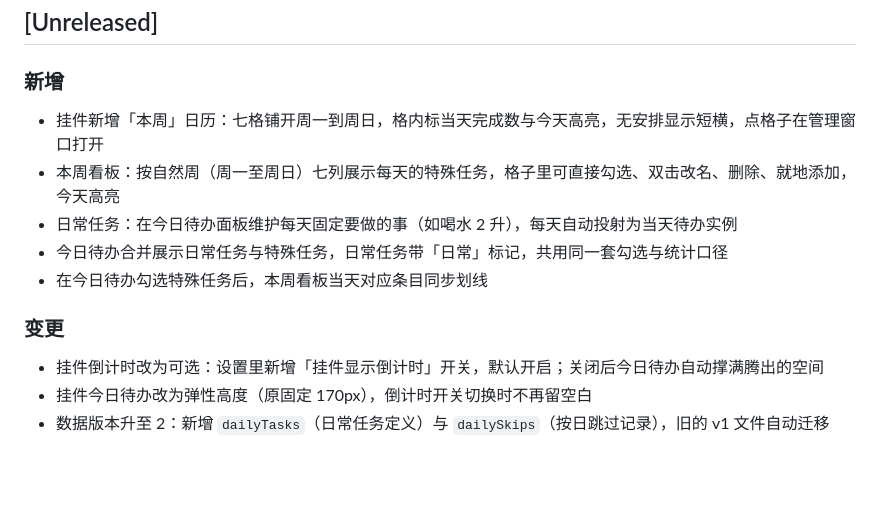
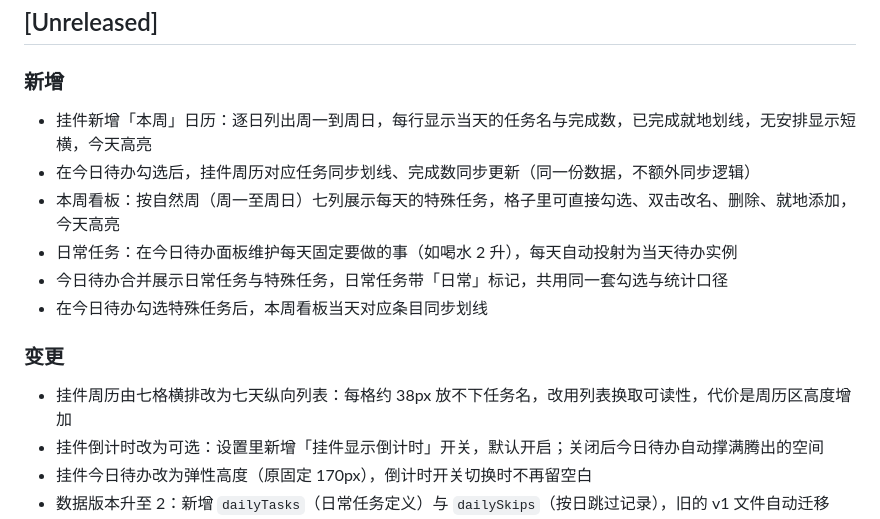
Before and after one commit to ljj-create/planner-studio, a Markdown page: CHANGELOG.md, the part around the change. Drawn GitHub-style; blank space fills up the shorter version.

```diff
--- a/CHANGELOG.md
+++ b/CHANGELOG.md
@@ -6,7 +6,8 @@
 
 ### 新增
 
-- 挂件新增「本周」日历：七格铺开周一到周日，格内标当天完成数与今天高亮，无安排显示短横，点格子在管理窗口打开
+- 挂件新增「本周」日历：逐日列出周一到周日，每行显示当天的任务名与完成数，已完成就地划线，无安排显示短横，今天高亮
+- 在今日待办勾选后，挂件周历对应任务同步划线、完成数同步更新（同一份数据，不额外同步逻辑）
 - 本周看板：按自然周（周一至周日）七列展示每天的特殊任务，格子里可直接勾选、双击改名、删除、就地添加，今天高亮
 - 日常任务：在今日待办面板维护每天固定要做的事（如喝水 2 升），每天自动投射为当天待办实例
 - 今日待办合并展示日常任务与特殊任务，日常任务带「日常」标记，共用同一套勾选与统计口径
@@ -14,6 +15,7 @@
 
 ### 变更
 
+- 挂件周历由七格横排改为七天纵向列表：每格约 38px 放不下任务名，改用列表换取可读性，代价是周历区高度增加
 - 挂件倒计时改为可选：设置里新增「挂件显示倒计时」开关，默认开启；关闭后今日待办自动撑满腾出的空间
 - 挂件今日待办改为弹性高度（原固定 170px），倒计时开关切换时不再留空白
 - 数据版本升至 2：新增 `dailyTasks`（日常任务定义）与 `dailySkips`（按日跳过记录），旧的 v1 文件自动迁移
```
Also changed, not shown: README.md (+2 -2 lines).
